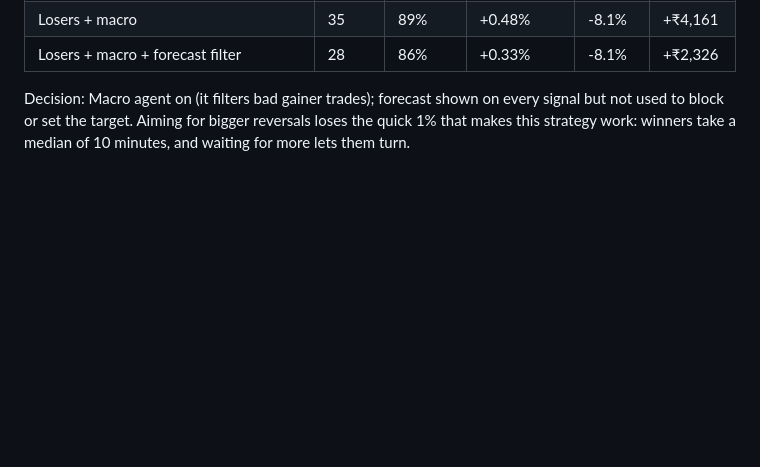
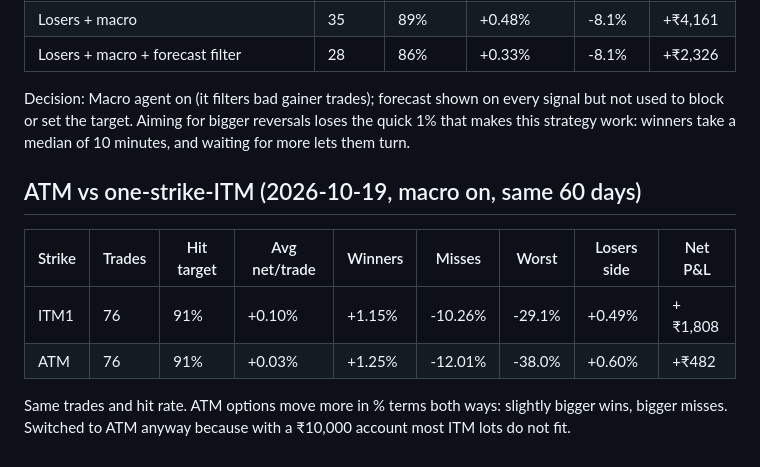
Before and after one commit to vishnupadma007-oss/Stock-market-scanner-of-India, a Markdown page: journal/backtest_summary.md, the part around the change. GitHub-like rendering; blank space fills up the shorter version.

Commit message:
Record ATM vs ITM backtest
Co-Authored-By: Claude Opus 5.5 <noreply@anthropic.com>
Claude-Session: https://claude.ai/code/session_01TBdLBPmNnjqqm3xgfKAwdL

```diff
--- a/journal/backtest_summary.md
+++ b/journal/backtest_summary.md
@@ -58,3 +58,13 @@ Events agent cannot be backtested (no free intraday news history); it is judged
 Decision: Macro agent on (it filters bad gainer trades); forecast shown on every signal but
 not used to block or set the target. Aiming for bigger reversals loses the quick 1% that makes
 this strategy work: winners take a median of 10 minutes, and waiting for more lets them turn.
+
+## ATM vs one-strike-ITM (2026-10-19, macro on, same 60 days)
+
+| Strike | Trades | Hit target | Avg net/trade | Winners | Misses | Worst | Losers side | Net P&L |
+|---|---|---|---|---|---|---|---|---|
+| ITM1 | 76 | 91% | +0.10% | +1.15% | -10.26% | -29.1% | +0.49% | +₹1,808 |
+| ATM | 76 | 91% | +0.03% | +1.25% | -12.01% | -38.0% | +0.60% | +₹482 |
+
+Same trades and hit rate. ATM options move more in % terms both ways: slightly bigger wins,
+bigger misses. Switched to ATM anyway because with a ₹10,000 account most ITM lots do not fit.
```
